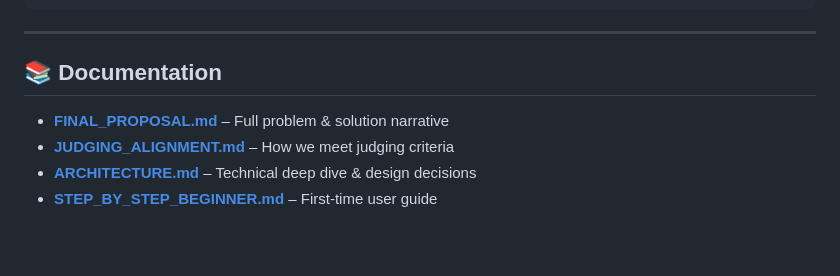
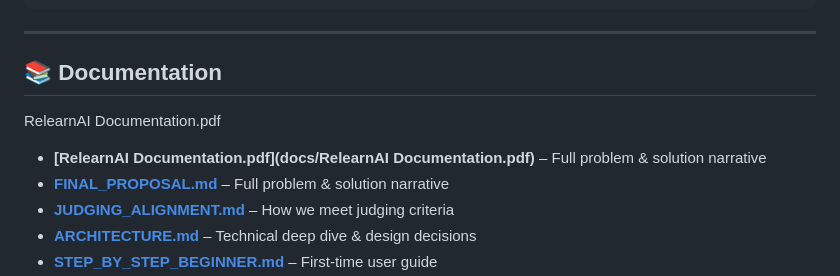
Before and after one commit to dr34m-steppin/DL-Week-26, a Markdown page: README.md, the part around the change. Drawn GitHub-style; blank space fills up the shorter version.

Commit message:
Add link to RelearnAI Documentation.pdf
Added link to RelearnAI Documentation.pdf in the documentation section.

```diff
--- a/README.md
+++ b/README.md
@@ -185,7 +185,8 @@ cat testbench/SETUP_AND_RUN.md
 ---
 
 ## 📚 Documentation
-
+RelearnAI Documentation.pdf
+- **[RelearnAI Documentation.pdf](docs/RelearnAI Documentation.pdf)** – Full problem & solution narrative
 - **[FINAL_PROPOSAL.md](docs/FINAL_PROPOSAL.md)** – Full problem & solution narrative
 - **[JUDGING_ALIGNMENT.md](docs/JUDGING_ALIGNMENT.md)** – How we meet judging criteria
 - **[ARCHITECTURE.md](docs/ARCHITECTURE.md)** – Technical deep dive & design decisions
```
